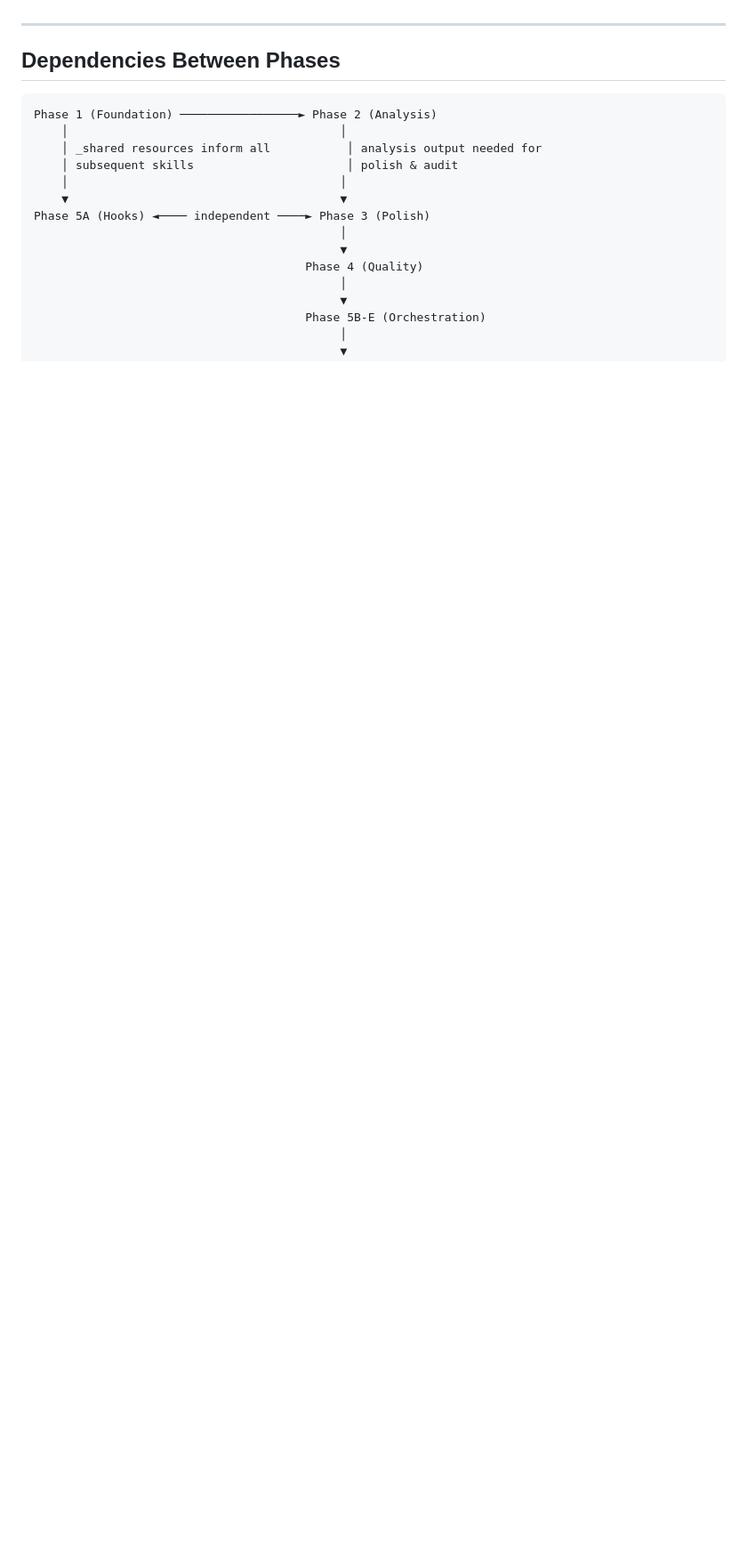
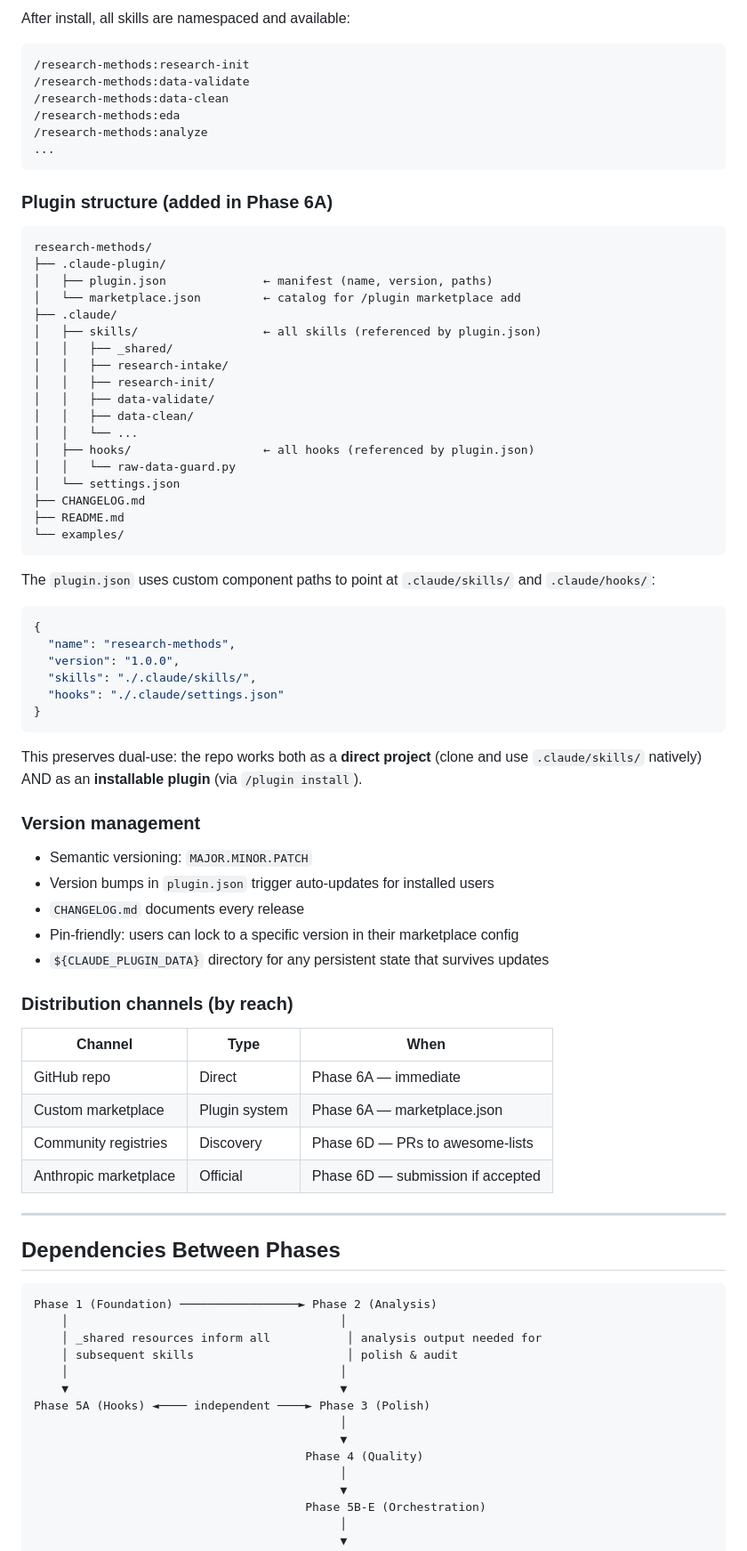
Before and after one commit to phdemotions/research-methods, a Markdown page: docs/plans/PLAN.md, the part around one of its changes. Shown at 89% size. Drawn GitHub-style; blank space fills up the shorter version.

````diff
--- a/docs/plans/PLAN.md
+++ b/docs/plans/PLAN.md
@@ -285,3 +325,64 @@ Each follows the Opus Vita pattern: thin SKILL.md + `references/persona.md` + `r
+After install, all skills are namespaced and available:
+```
+/research-methods:research-init
+/research-methods:data-validate
+/research-methods:data-clean
+/research-methods:eda
+/research-methods:analyze
+...
+```
+
+### Plugin structure (added in Phase 6A)
+
+```
+research-methods/
+├── .claude-plugin/
+│   ├── plugin.json              ← manifest (name, version, paths)
+│   └── marketplace.json         ← catalog for /plugin marketplace add
+├── .claude/
+│   ├── skills/                  ← all skills (referenced by plugin.json)
+│   │   ├── _shared/
+│   │   ├── research-intake/
+│   │   ├── research-init/
+│   │   ├── data-validate/
+│   │   ├── data-clean/
+│   │   └── ...
+│   ├── hooks/                   ← all hooks (referenced by plugin.json)
+│   │   └── raw-data-guard.py
+│   └── settings.json
+├── CHANGELOG.md
+├── README.md
+└── examples/
+```
+
+The `plugin.json` uses custom component paths to point at `.claude/skills/` and `.claude/hooks/`:
+```json
+{
+  "name": "research-methods",
+  "version": "1.0.0",
+  "skills": "./.claude/skills/",
+  "hooks": "./.claude/settings.json"
+}
+```
+
+This preserves dual-use: the repo works both as a **direct project** (clone and use `.claude/skills/` natively) AND as an **installable plugin** (via `/plugin install`).
+
+### Version management
+
+- Semantic versioning: `MAJOR.MINOR.PATCH`
+- Version bumps in `plugin.json` trigger auto-updates for installed users
+- `CHANGELOG.md` documents every release
+- Pin-friendly: users can lock to a specific version in their marketplace config
+- `${CLAUDE_PLUGIN_DATA}` directory for any persistent state that survives updates
+
+### Distribution channels (by reach)
+
+| Channel | Type | When |
+|---------|------|------|
+| GitHub repo | Direct | Phase 6A — immediate |
+| Custom marketplace | Plugin system | Phase 6A — marketplace.json |
+| Community registries | Discovery | Phase 6D — PRs to awesome-lists |
+| Anthropic marketplace | Official | Phase 6D — submission if accepted |
 
 ---
 
````
Also changed, not shown: other parts of docs/plans/PLAN.md (+53 -11 lines).
